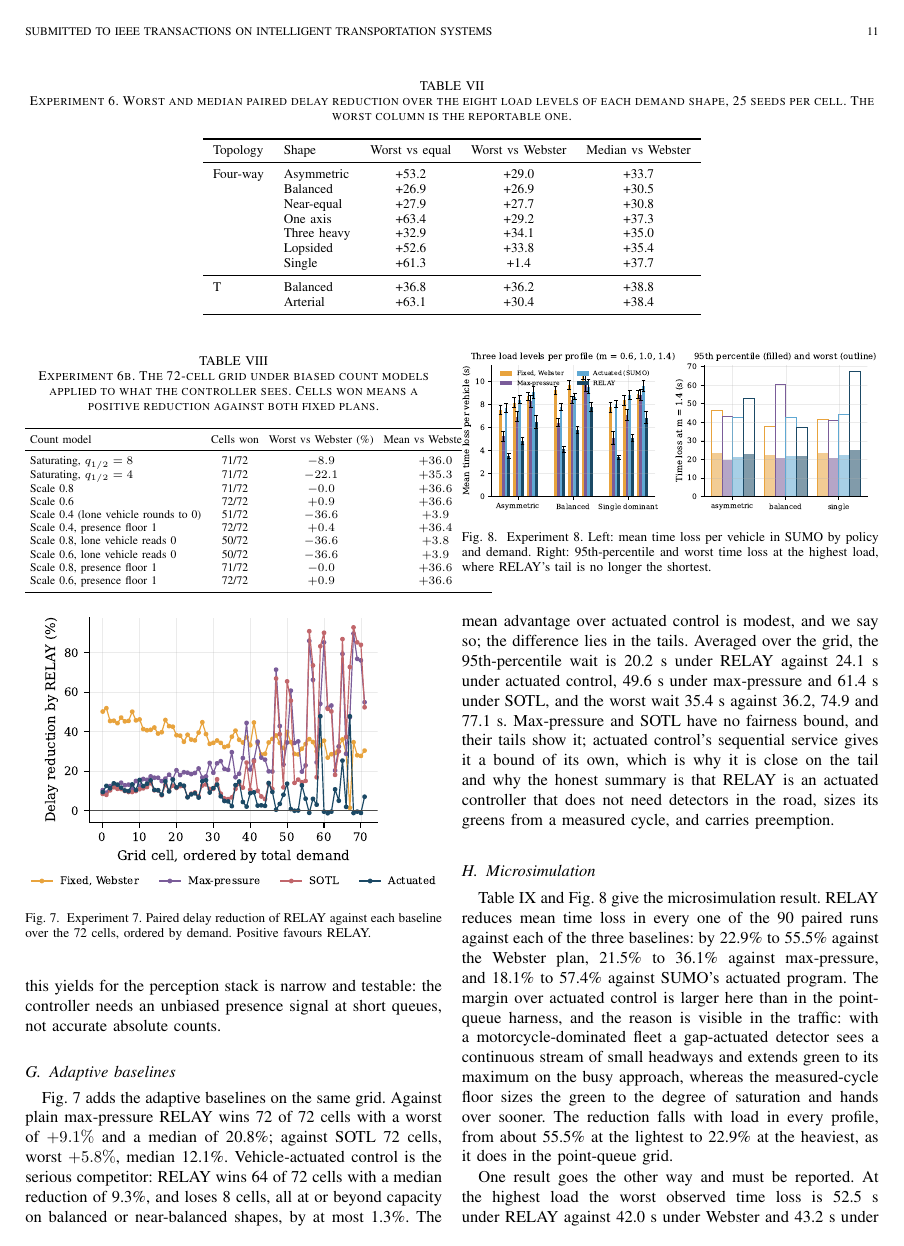
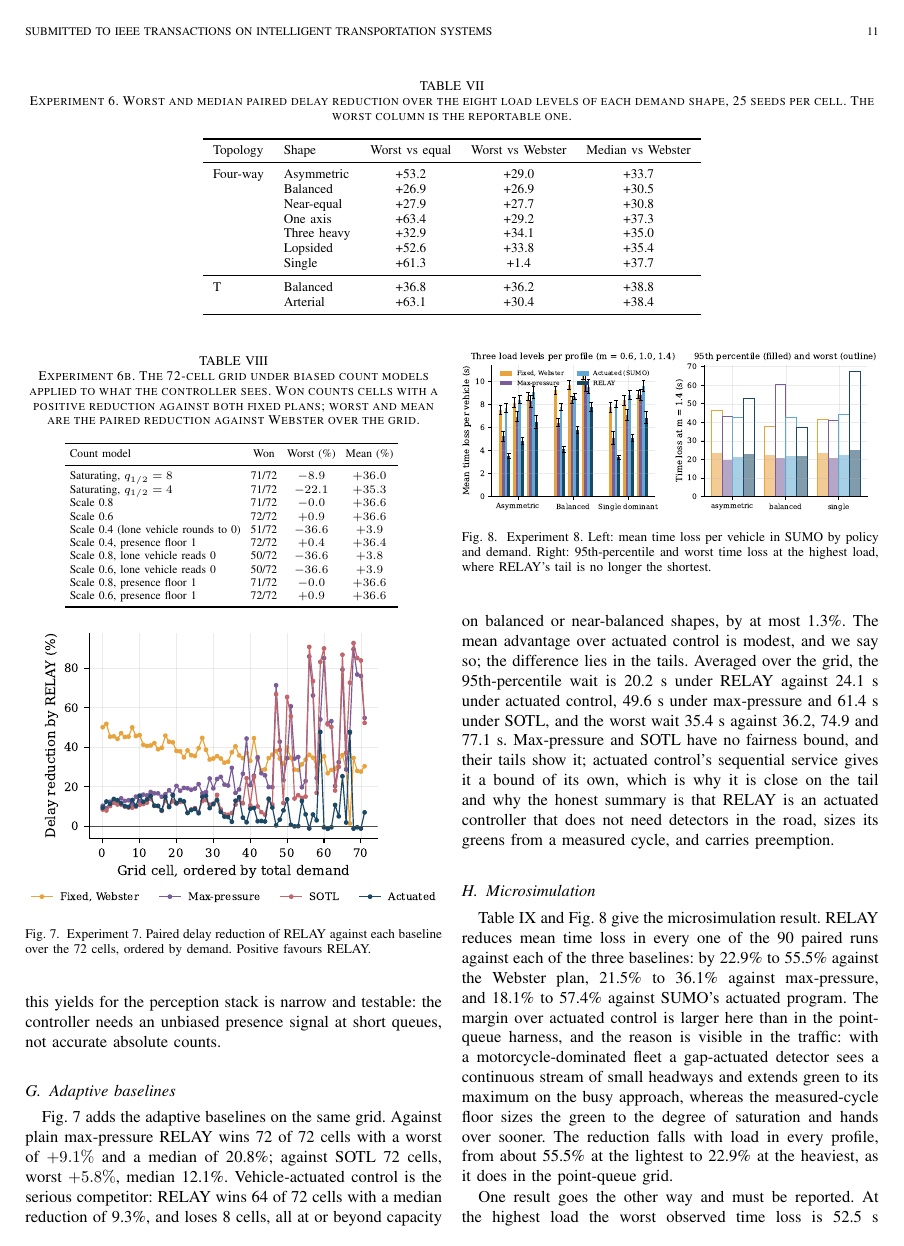
Before and after one commit to kafle1/relay, a LaTeX paper (paper/main.tex, which reads paper/tables/exp6b.tex): page 11 of 14. Compiled offline with pdfLaTeX; a missing font is replaced by an installed copy or a similar font; a LaTeX package or settings file that is missing is left out.

Commit message:
paper: narrow the exp6b table headers so it fits the column

```diff
--- a/paper/main.tex
+++ b/paper/main.tex
@@ -894,7 +894,8 @@ unbiased presence signal at short queues, not accurate absolute counts.
 \begin{table}[t]
 \centering
 \caption{Experiment 6b. The \GridCells-cell grid under biased count models applied to what the controller
-sees. Cells won means a positive reduction against both fixed plans.}
+sees. Won counts cells with a positive reduction against both fixed plans; worst and mean are the paired
+reduction against Webster over the grid.}
 \label{tab:exp6b}
 \scriptsize
 \setlength{\tabcolsep}{3pt}
--- a/paper/tables/exp6b.tex
+++ b/paper/tables/exp6b.tex
@@ -1,7 +1,7 @@
 % generated by experiments/make_tables.py; do not edit
 \begin{tabular}{lccc}
 \toprule
-Count model & Cells won & Worst vs Webster (\%) & Mean vs Webster (\%) \\
+Count model & Won & Worst (\%) & Mean (\%) \\
 \midrule
 Saturating, $q_{1/2}=8$ & 71/72 & $-8.9$ & $+36.0$ \\
 Saturating, $q_{1/2}=4$ & 71/72 & $-22.1$ & $+35.3$ \\
```
Also changed, not shown: paper/main.pdf, 1 other file.
